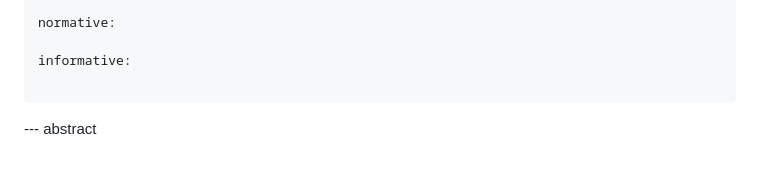
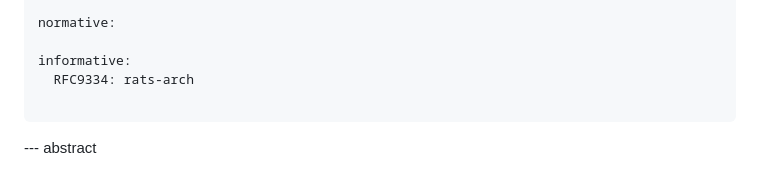
Before and after one commit to yogeshbdeshpande/draft-deshpande-rats-discovery, a Markdown page: draft-deshpande-rats-discovery.md, the part around the change. Drawn GitHub-style.

Commit message:
Fix the reference
Signed-off-by: Yogesh Deshpande <yogesh.deshpande@arm.com>

```diff
--- a/draft-deshpande-rats-discovery.md
+++ b/draft-deshpande-rats-discovery.md
@@ -33,6 +33,7 @@ author:
 normative:
 
 informative:
+  RFC9334: rats-arch
 
 ...
 
```
